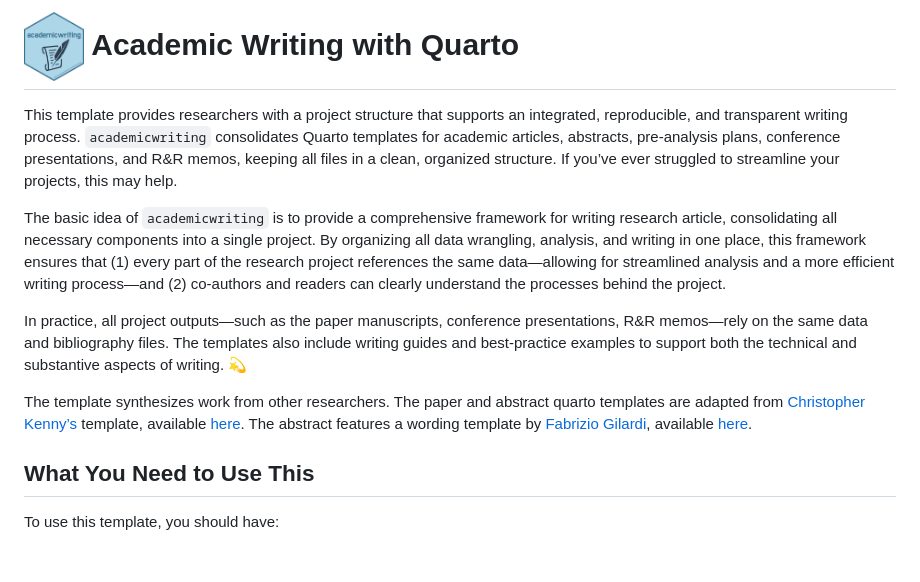
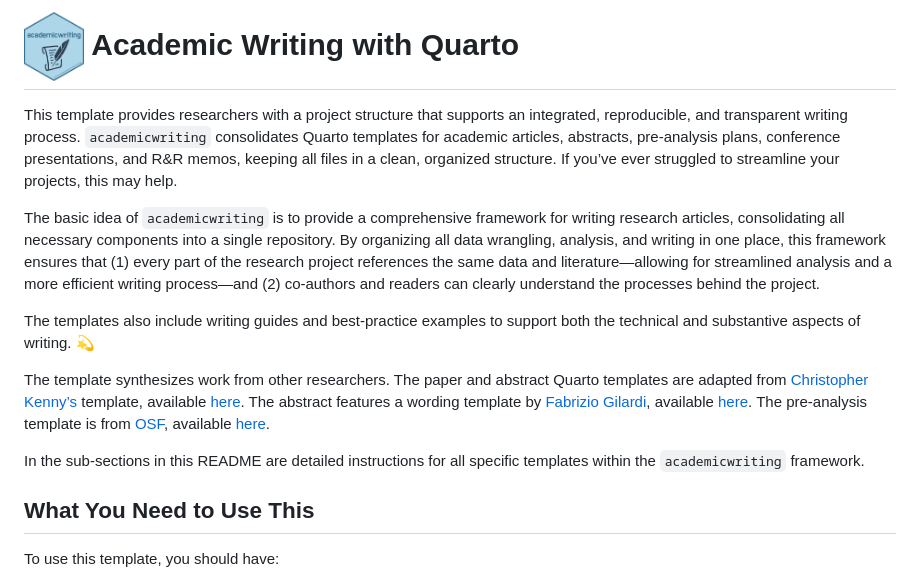
Before and after one commit to danielkuhlen/academicwriting, a Markdown page: README.md, the part around the change. Rendered like a GitHub page; blank space fills up the shorter version.

```diff
--- a/README.md
+++ b/README.md
@@ -1,15 +1,14 @@
-<h1>
-  <img src="_figures/academicwriting_hex.png" alt="logo" width="60" style="vertical-align:middle; margin-right:10px;">
-  Academic Writing with Quarto
-</h1>
+<h1><img src="_figures/academicwriting_hex.png" alt="logo" width="60" style="vertical-align:middle; margin-right:10px;"/> Academic Writing with Quarto</h1>
 
 This template provides researchers with a project structure that supports an integrated, reproducible, and transparent writing process. `academicwriting` consolidates Quarto templates for academic articles, abstracts, pre-analysis plans, conference presentations, and R&R memos, keeping all files in a clean, organized structure. If you’ve ever struggled to streamline your projects, this may help.
 
-The basic idea of `academicwriting` is to provide a comprehensive framework for writing research article, consolidating all necessary components into a single project. By organizing all data wrangling, analysis, and writing in one place, this framework ensures that (1) every part of the research project references the same data—allowing for streamlined analysis and a more efficient writing process—and (2) co-authors and readers can clearly understand the processes behind the project.
+The basic idea of `academicwriting` is to provide a comprehensive framework for writing research articles, consolidating all necessary components into a single repository. By organizing all data wrangling, analysis, and writing in one place, this framework ensures that (1) every part of the research project references the same data and literature—allowing for streamlined analysis and a more efficient writing process—and (2) co-authors and readers can clearly understand the processes behind the project.
 
-In practice, all project outputs—such as the paper manuscripts, conference presentations, R&R memos—rely on the same data and bibliography files. The templates also include writing guides and best-practice examples to support both the technical and substantive aspects of writing. :dizzy:
+The templates also include writing guides and best-practice examples to support both the technical and substantive aspects of writing. :dizzy:
 
-The template synthesizes work from other researchers. The paper and abstract quarto templates are adapted from [Christopher Kenny’s](https://christophertkenny.com) template, available [here](https://github.com/christopherkenny/nature). The abstract features a wording template by [Fabrizio Gilardi](https://fabriziogilardi.org), available [here](https://fabriziogilardi.org/resources/papers/good-abstracts.pdf).
+The template synthesizes work from other researchers. The paper and abstract Quarto templates are adapted from [Christopher Kenny’s](https://christophertkenny.com) template, available [here](https://github.com/christopherkenny/nature). The abstract features a wording template by [Fabrizio Gilardi](https://fabriziogilardi.org), available [here](https://fabriziogilardi.org/resources/papers/good-abstracts.pdf). The pre-analysis template is from [OSF](https://osf.io), available [here](https://docs.google.com/document/d/1gkN0Jp6Gu7GIA4Ne4YCDZ61nCLQRgt32moRdUg9AnVg/edit?tab=t.0#heading=h.fwbi14d4b65g).
+
+In the sub-sections in this README are detailed instructions for all specific templates within the `academicwriting` framework.
 
 ## What You Need to Use This
 
```
